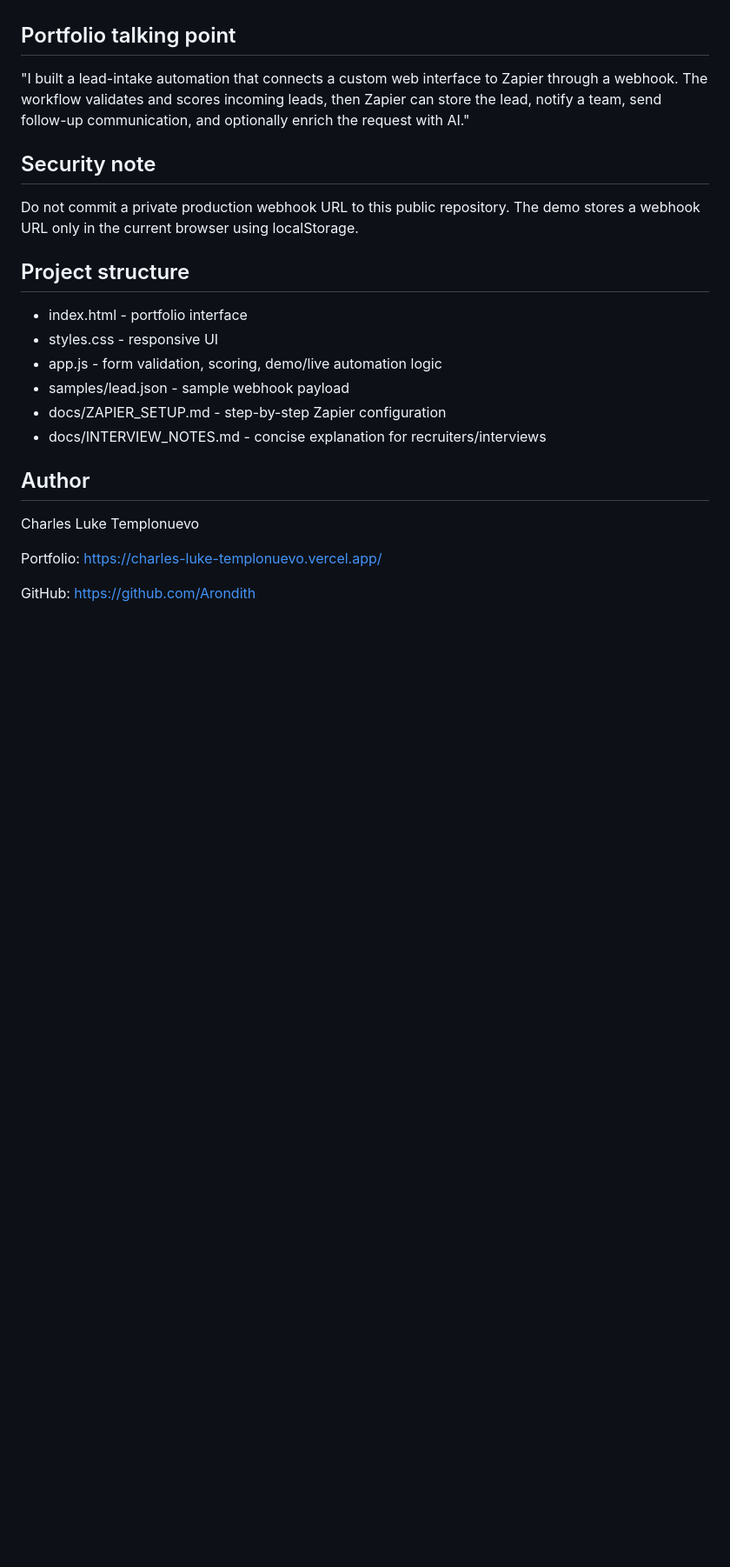
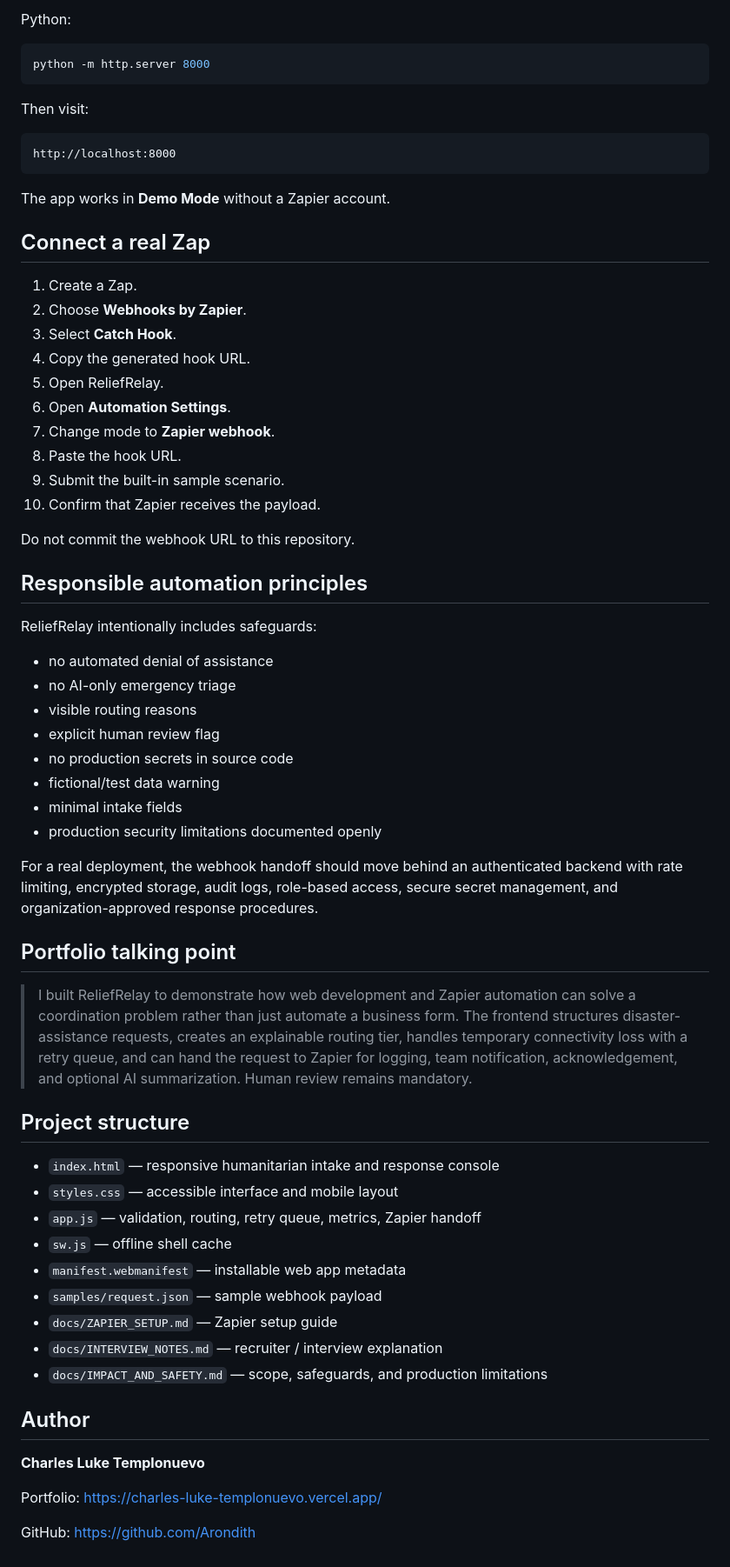
Before and after one commit to Arondith/Zapier-Project, a Markdown page: README.md, the part around one of its changes. Shown at 87% size. Drawn GitHub-style; blank space fills up the shorter version.

Commit message:
Rewrite README around real-world humanitarian impact

```diff
--- a/README.md
+++ b/README.md
@@ -89,24 +126,66 @@ HTML, CSS, JavaScript, Zapier Webhooks, REST-style payloads, browser localStorag
+Python:
+
+~~~bash
+python -m http.server 8000
+~~~
+
+Then visit:
+
+~~~text
+http://localhost:8000
+~~~
+
+The app works in **Demo Mode** without a Zapier account.
+
+## Connect a real Zap
+
+1. Create a Zap.
+2. Choose **Webhooks by Zapier**.
+3. Select **Catch Hook**.
+4. Copy the generated hook URL.
+5. Open ReliefRelay.
+6. Open **Automation Settings**.
+7. Change mode to **Zapier webhook**.
+8. Paste the hook URL.
+9. Submit the built-in sample scenario.
+10. Confirm that Zapier receives the payload.
+
+Do not commit the webhook URL to this repository.
+
+## Responsible automation principles
+
+ReliefRelay intentionally includes safeguards:
+
+- no automated denial of assistance
+- no AI-only emergency triage
+- visible routing reasons
+- explicit human review flag
+- no production secrets in source code
+- fictional/test data warning
+- minimal intake fields
+- production security limitations documented openly
+
+For a real deployment, the webhook handoff should move behind an authenticated backend with rate limiting, encrypted storage, audit logs, role-based access, secure secret management, and organization-approved response procedures.
 
 ## Portfolio talking point
 
-"I built a lead-intake automation that connects a custom web interface to Zapier through a webhook. The workflow validates and scores incoming leads, then Zapier can store the lead, notify a team, send follow-up communication, and optionally enrich the request with AI."
-
-## Security note
-
-Do not commit a private production webhook URL to this public repository. The demo stores a webhook URL only in the current browser using localStorage.
+> I built ReliefRelay to demonstrate how web development and Zapier automation can solve a coordination problem rather than just automate a business form. The frontend structures disaster-assistance requests, creates an explainable routing tier, handles temporary connectivity loss with a retry queue, and can hand the request to Zapier for logging, team notification, acknowledgement, and optional AI summarization. Human review remains mandatory.
 
 ## Project structure
 
-- index.html - portfolio interface
-- styles.css - responsive UI
-- app.js - form validation, scoring, demo/live automation logic
-- samples/lead.json - sample webhook payload
-- docs/ZAPIER_SETUP.md - step-by-step Zapier configuration
-- docs/INTERVIEW_NOTES.md - concise explanation for recruiters/interviews
+- `index.html` — responsive humanitarian intake and response console
+- `styles.css` — accessible interface and mobile layout
+- `app.js` — validation, routing, retry queue, metrics, Zapier handoff
+- `sw.js` — offline shell cache
+- `manifest.webmanifest` — installable web app metadata
+- `samples/request.json` — sample webhook payload
+- `docs/ZAPIER_SETUP.md` — Zapier setup guide
+- `docs/INTERVIEW_NOTES.md` — recruiter / interview explanation
+- `docs/IMPACT_AND_SAFETY.md` — scope, safeguards, and production limitations
 
 ## Author
 
-Charles Luke Templonuevo
+**Charles Luke Templonuevo**
 
 Portfolio: https://charles-luke-templonuevo.vercel.app/
 
```
Also changed, not shown: other parts of README.md (+101 -64 lines).
